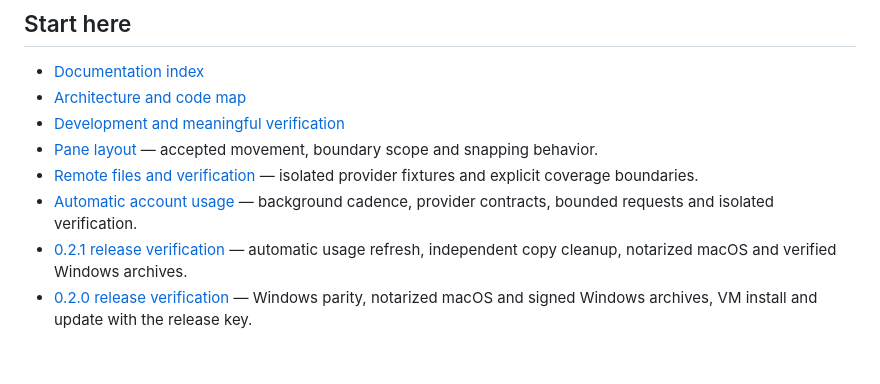
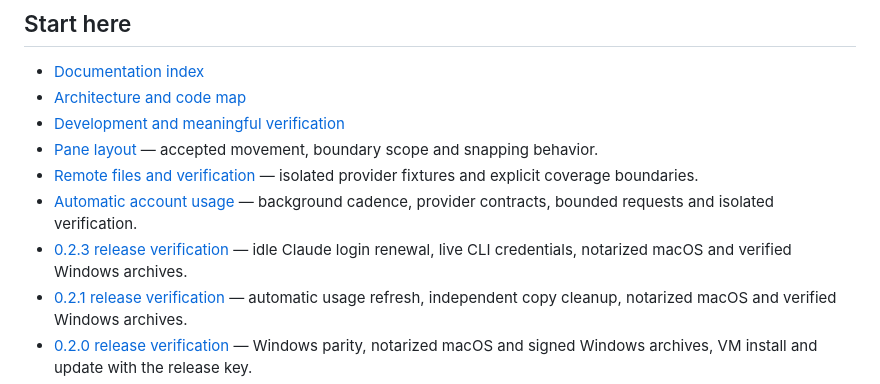
Before and after one commit to YangTaeyoung/kiln, a Markdown page: AGENTS.md, the part around the change. Drawn GitHub-style; blank space fills up the shorter version.

Commit message:
docs: record verified 0.2.3 publication [skip ci]
Co-Authored-By: Claude Opus 5.5 <noreply@anthropic.com>
Claude-Session: https://claude.ai/code/session_01Vpz2bWvjQauwGTBp9LH7D1

```diff
--- a/AGENTS.md
+++ b/AGENTS.md
@@ -12,6 +12,7 @@ the user's shells, agents, builds, or servers.
 - [Pane layout](docs/pane-layout.md) — accepted movement, boundary scope and snapping behavior.
 - [Remote files and verification](docs/maintainers/remote-files-verification.md) — isolated provider fixtures and explicit coverage boundaries.
 - [Automatic account usage](docs/maintainers/account-usage.md) — background cadence, provider contracts, bounded requests and isolated verification.
+- [0.2.3 release verification](docs/maintainers/0.2.3-status.md) — idle Claude login renewal, live CLI credentials, notarized macOS and verified Windows archives.
 - [0.2.1 release verification](docs/maintainers/0.2.1-status.md) — automatic usage refresh, independent copy cleanup, notarized macOS and verified Windows archives.
 - [0.2.0 release verification](docs/maintainers/0.2.0-status.md) — Windows parity, notarized macOS and signed Windows archives, VM install and update with the release key.
 - [0.1.35 release verification](docs/maintainers/0.1.35-status.md) — native records for every tool both CLIs can show, rewritten earlier copies, resume-view verification.
```
Also changed, not shown: docs/maintainers/0.2.3-status.md (added, +20 -0 lines).
